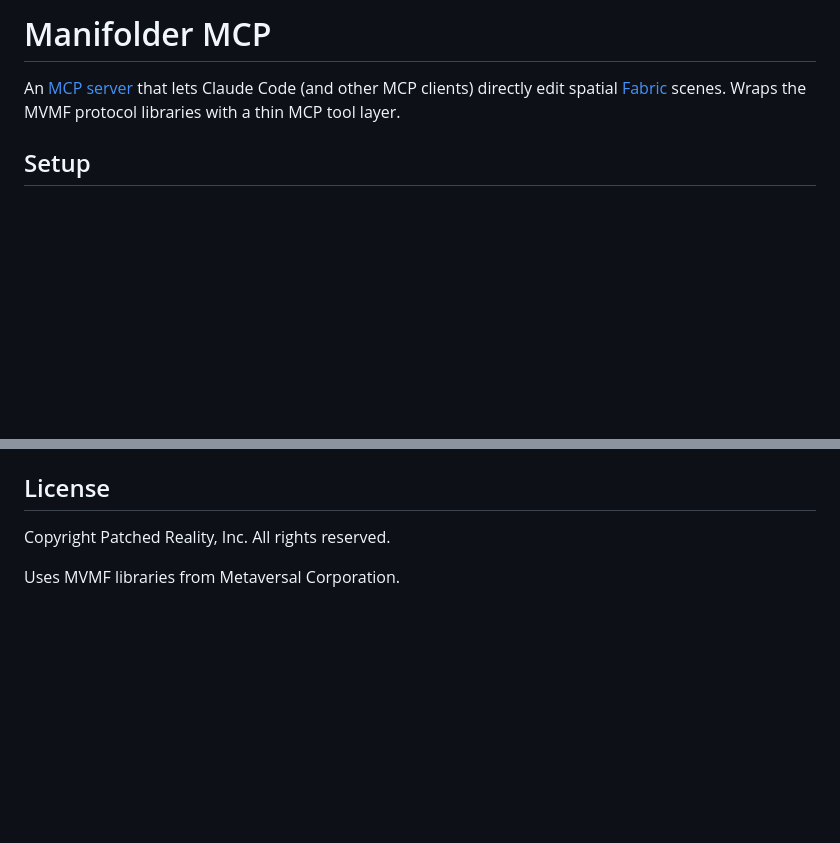
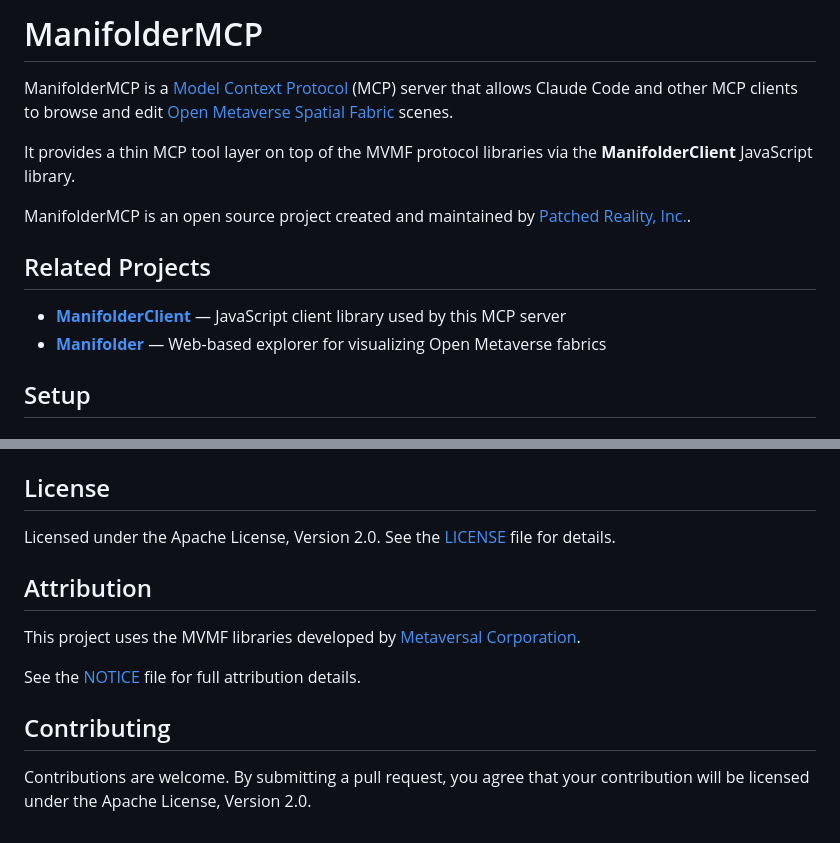
Before and after one commit to PatchedReality/ManifolderMCP, a Markdown page: README.md, 2 parts joined by grey strips. GitHub-like rendering; blank space fills up the shorter version.

```diff
--- a/README.md
+++ b/README.md
@@ -1,6 +1,19 @@
-# Manifolder MCP
+# ManifolderMCP
 
-An [MCP server](https://modelcontextprotocol.io/) that lets Claude Code (and other MCP clients) directly edit spatial [Fabric](https://omb.wiki/en/spatial-fabric/architecture) scenes. Wraps the MVMF protocol libraries with a thin MCP tool layer.
+ManifolderMCP is a [Model Context Protocol](https://modelcontextprotocol.io/)
+(MCP) server that allows Claude Code and other MCP clients to browse and
+edit [Open Metaverse](https://omb.wiki/) [Spatial Fabric](https://omb.wiki/en/spatial-fabric/architecture) scenes.
+
+It provides a thin MCP tool layer on top of the MVMF protocol libraries
+via the **ManifolderClient** JavaScript library.
+
+ManifolderMCP is an open source project created and maintained by
+[Patched Reality, Inc.](https://patchedreality.com).
+
+## Related Projects
+
+- **[ManifolderClient](/PatchedReality/ManifolderClient)** — JavaScript client library used by this MCP server
+- **[Manifolder](/PatchedReality/Manifolder)** — Web-based explorer for visualizing Open Metaverse fabrics
 
 ## Setup
 
@@ -169,6 +182,17 @@ The `ManifolderClient` is shared with the sibling [Manifolder](https://github.co
 
 ## License
 
-Copyright Patched Reality, Inc. All rights reserved.
+Licensed under the Apache License, Version 2.0.
+See the [LICENSE](LICENSE) file for details.
 
-Uses MVMF libraries from Metaversal Corporation.
+## Attribution
+
+This project uses the MVMF libraries developed by
+[Metaversal Corporation](https://rp1.com/).
+
+See the [NOTICE](NOTICE) file for full attribution details.
+
+## Contributing
+
+Contributions are welcome. By submitting a pull request, you agree that your
+contribution will be licensed under the Apache License, Version 2.0.
```
